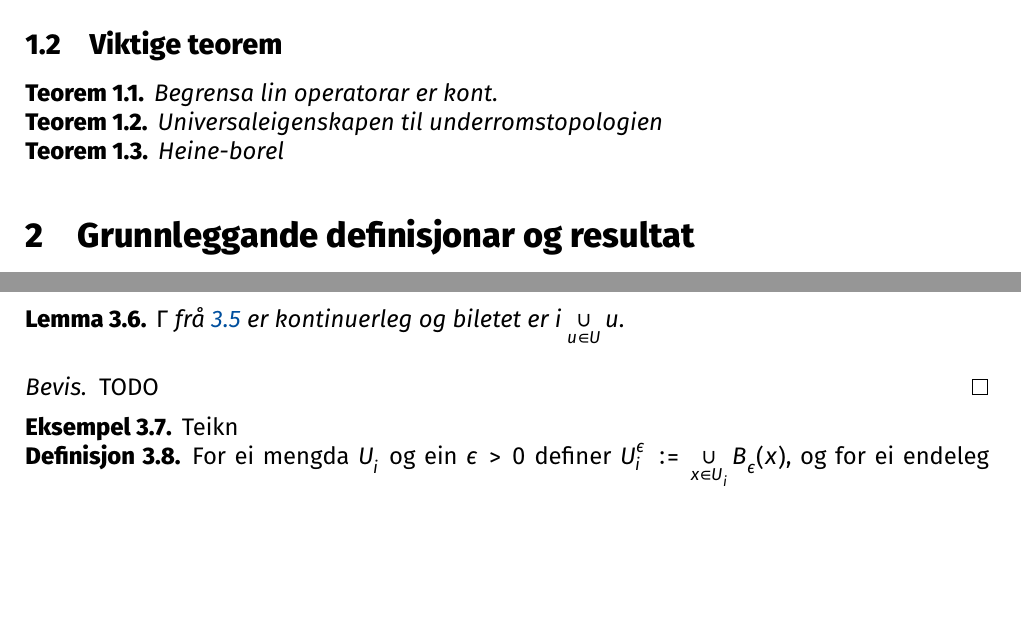
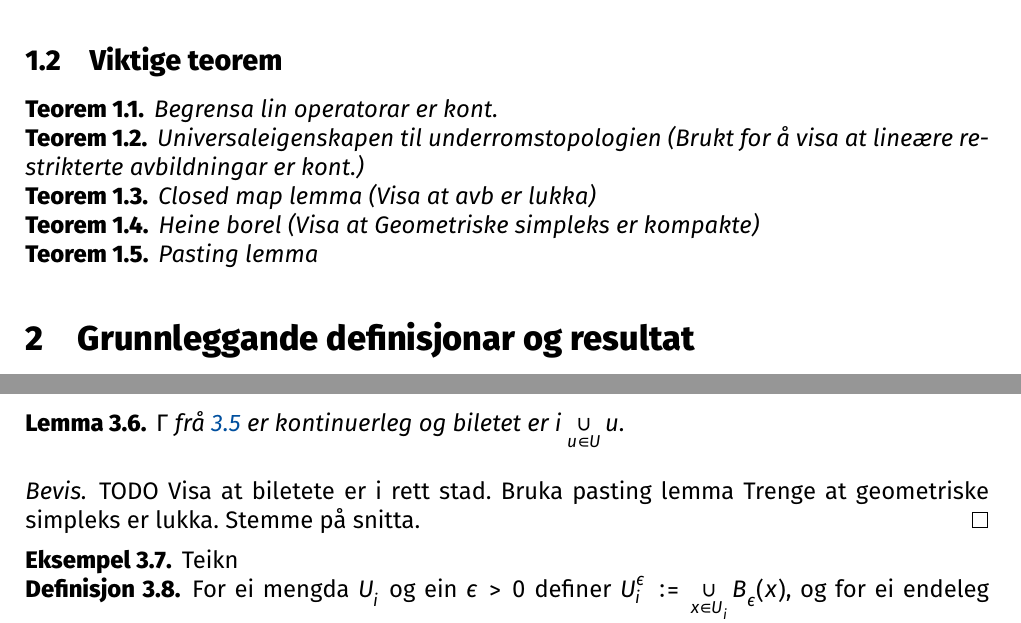
Before and after one commit to Havard-SL/BachelorNerveTeorem, a LaTeX document (Bachelor.tex): two parts of pages 2 and 9 of 10 before the commit and two parts of pages 2 and 9 of 11 after it, joined at a grey line, cut so that both start at the same text, the shorter picture padded with empty space. Compiled offline with XeLaTeX.

Commit message:
Lagt til nokre små detaljar

```diff
--- a/Bachelor.tex
+++ b/Bachelor.tex
@@ -120,11 +120,19 @@ Grunnleggande lineær algebra
 \end{theorem}
 
 \begin{theorem}
-	Universaleigenskapen til underromstopologien
+	Universaleigenskapen til underromstopologien (Brukt for å visa at lineære restrikterte avbildningar er kont.)
 \end{theorem}
 
 \begin{theorem}
-	Heine-borel
+	Closed map lemma (Visa at avb er lukka)
+\end{theorem}
+
+\begin{theorem}
+	Heine borel (Visa at Geometriske simpleks er kompakte)
+\end{theorem}
+
+\begin{theorem}
+	Pasting lemma
 \end{theorem}
 
 \section{Grunnleggande definisjonar og resultat}
@@ -551,6 +560,10 @@ Dette beviset er frå TODO
 
 \begin{proof}
 	TODO
+	Visa at biletete er i rett stad.
+	Bruka pasting lemma
+	Trenge at geometriske simpleks er lukka.
+	Stemme på snitta.
 \end{proof}
 
 \begin{example}
```
Also changed, not shown: Bachelor.tex (3 more changed lines).
